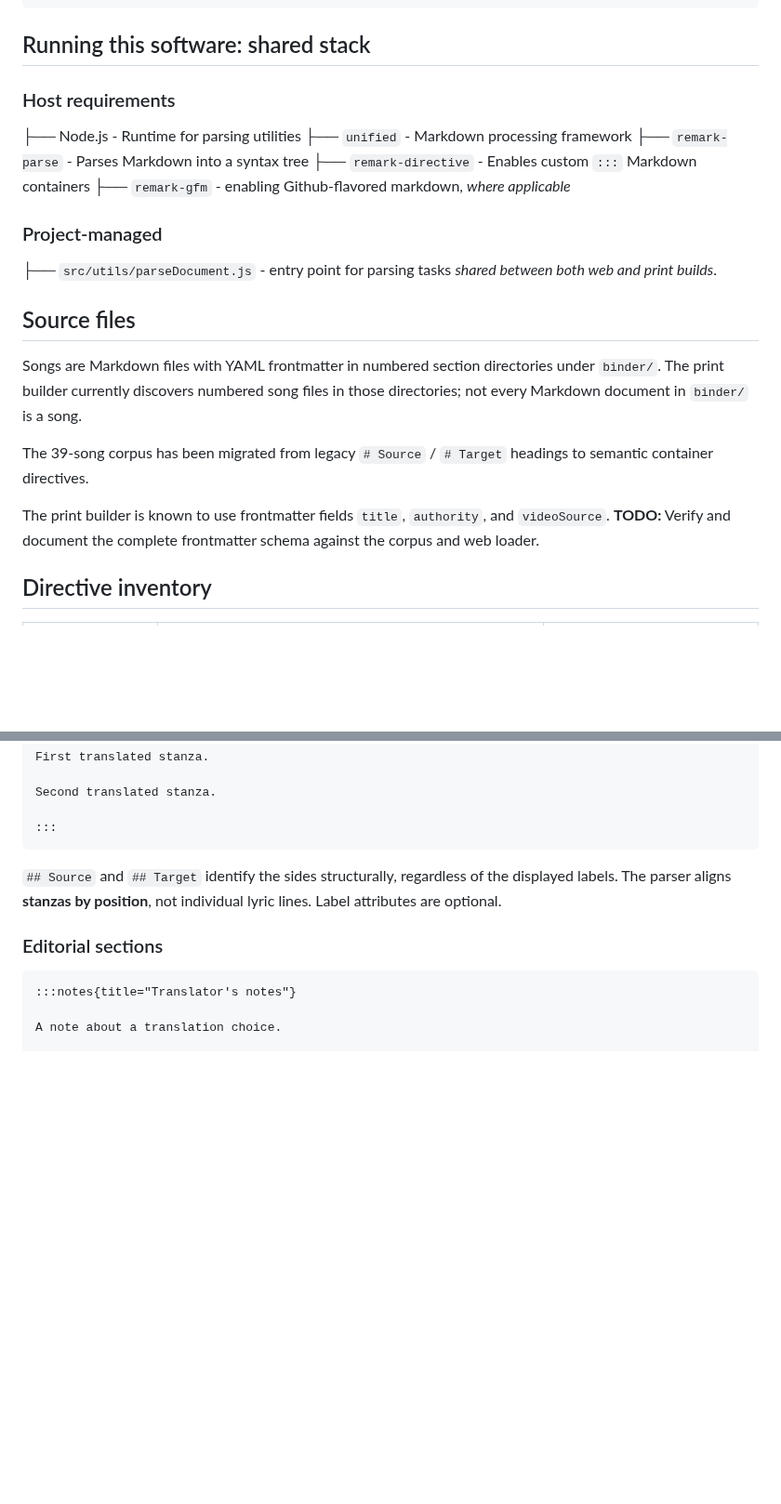
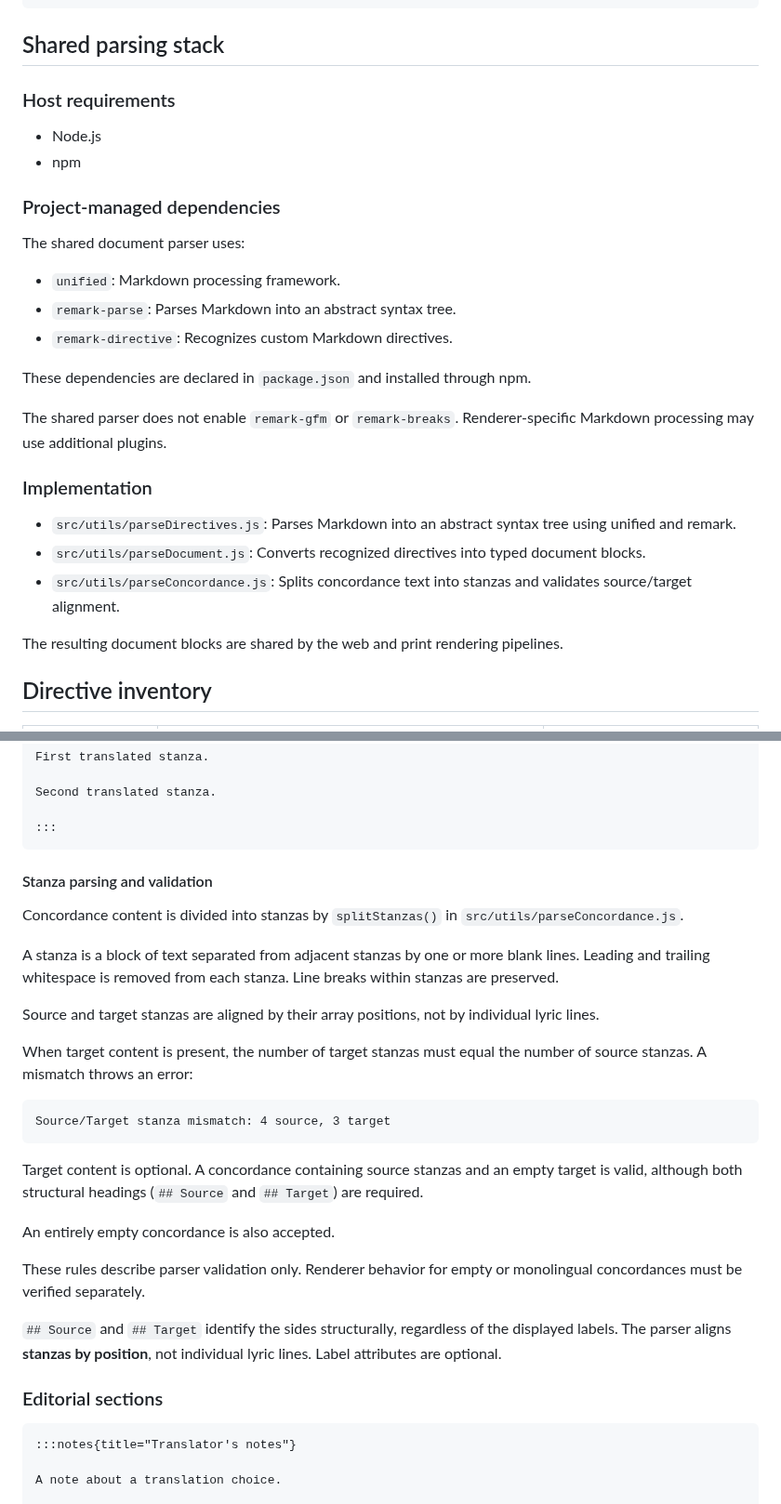
Before and after one commit to mapachurro/border-songs, a Markdown page: docs/document-model.md, 2 parts joined by grey strips. Shown at 93% size. Rendered like a GitHub page; blank space fills up the shorter version.

Commit message:
greatly augmenting document model re: concordance, parser

````diff
--- a/docs/document-model.md
+++ b/docs/document-model.md
@@ -15,25 +15,32 @@ This is the authoritative reference for **source content shared by the web and p
               ▼                 ▼
             HTML               PDF
 
-## Running this software: shared stack
+## Shared parsing stack
 
 ### Host requirements
-├── Node.js - Runtime for parsing utilities
-├── `unified` - Markdown processing framework
-├── `remark-parse` - Parses Markdown into a syntax tree
-├── `remark-directive` - Enables custom `:::` Markdown containers
-├── `remark-gfm` - enabling Github-flavored markdown, *where applicable*
 
-### Project-managed
-├── `src/utils/parseDocument.js` - entry point for parsing tasks *shared between both web and print builds*.
+- Node.js
+- npm
 
-## Source files
+### Project-managed dependencies
 
-Songs are Markdown files with YAML frontmatter in numbered section directories under `binder/`. The print builder currently discovers numbered song files in those directories; not every Markdown document in `binder/` is a song.
+The shared document parser uses:
 
-The 39-song corpus has been migrated from legacy `# Source` / `# Target` headings to semantic container directives.
+- `unified`: Markdown processing framework.
+- `remark-parse`: Parses Markdown into an abstract syntax tree.
+- `remark-directive`: Recognizes custom Markdown directives.
 
-The print builder is known to use frontmatter fields `title`, `authority`, and `videoSource`. **TODO:** Verify and document the complete frontmatter schema against the corpus and web loader.
+These dependencies are declared in `package.json` and installed through npm.
+
+The shared parser does not enable `remark-gfm` or `remark-breaks`. Renderer-specific Markdown processing may use additional plugins.
+
+### Implementation
+
+- `src/utils/parseDirectives.js`: Parses Markdown into an abstract syntax tree using unified and remark.
+- `src/utils/parseDocument.js`: Converts recognized directives into typed document blocks.
+- `src/utils/parseConcordance.js`: Splits concordance text into stanzas and validates source/target alignment.
+
+The resulting document blocks are shared by the web and print rendering pipelines.
 
 ## Directive inventory
 
@@ -66,6 +73,26 @@ Second translated stanza.
 
 :::
 ```
+
+#### Stanza parsing and validation
+
+Concordance content is divided into stanzas by `splitStanzas()` in `src/utils/parseConcordance.js`.
+
+A stanza is a block of text separated from adjacent stanzas by one or more blank lines. Leading and trailing whitespace is removed from each stanza. Line breaks within stanzas are preserved.
+
+Source and target stanzas are aligned by their array positions, not by individual lyric lines.
+
+When target content is present, the number of target stanzas must equal the number of source stanzas. A mismatch throws an error:
+
+```text
+Source/Target stanza mismatch: 4 source, 3 target
+```
+
+Target content is optional. A concordance containing source stanzas and an empty target is valid, although both structural headings (`## Source` and `## Target`) are required.
+
+An entirely empty concordance is also accepted.
+
+These rules describe parser validation only. Renderer behavior for empty or monolingual concordances must be verified separately.
 
 `## Source` and `## Target` identify the sides structurally, regardless of the displayed labels. The parser aligns **stanzas by position**, not individual lyric lines. Label attributes are optional.
 
````
